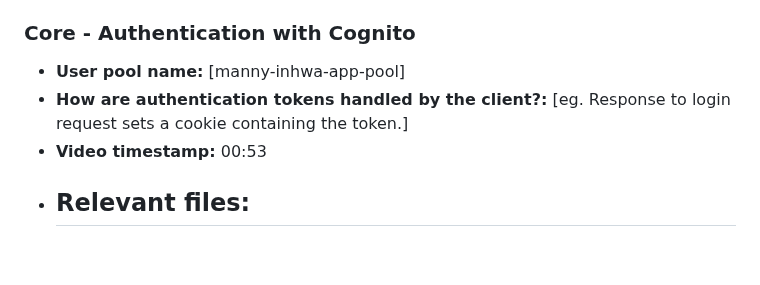
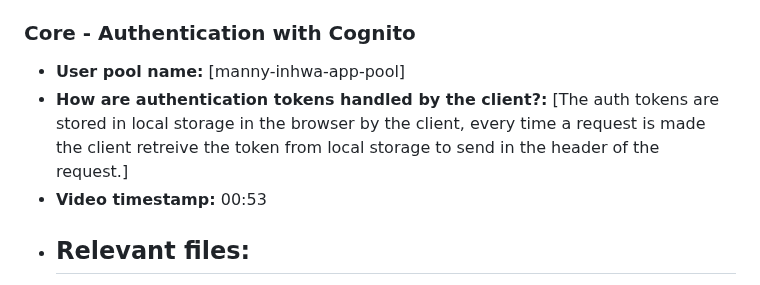
Before and after one commit to inhwana/videotranscoding, a Markdown page: A2_response_to_criteria.md, the part around the change. Drawn GitHub-style; blank space fills up the shorter version.

Commit message:
Markdown

```diff
--- a/A2_response_to_criteria.md
+++ b/A2_response_to_criteria.md
@@ -85,7 +85,7 @@
 ### Core - Authentication with Cognito
 
 - **User pool name:** [manny-inhwa-app-pool]
-- **How are authentication tokens handled by the client?:** [eg. Response to login request sets a cookie containing the token.]
+- **How are authentication tokens handled by the client?:** [The auth tokens are stored in local storage in the browser by the client, every time a request is made the client retreive the token from local storage to send in the header of the request.]
 - **Video timestamp:** 00:53
 - ## **Relevant files:**
 - auth.js
```
